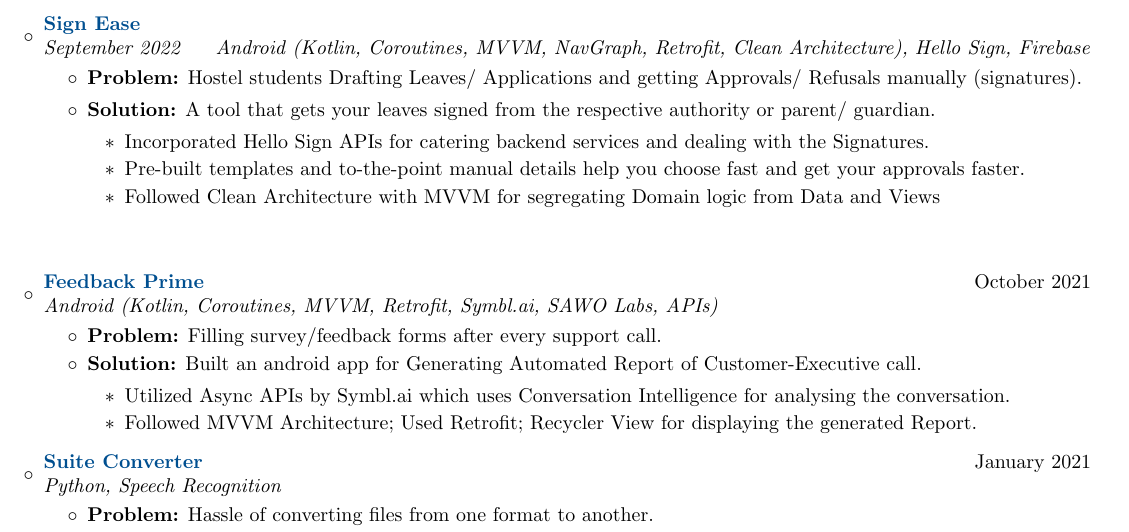
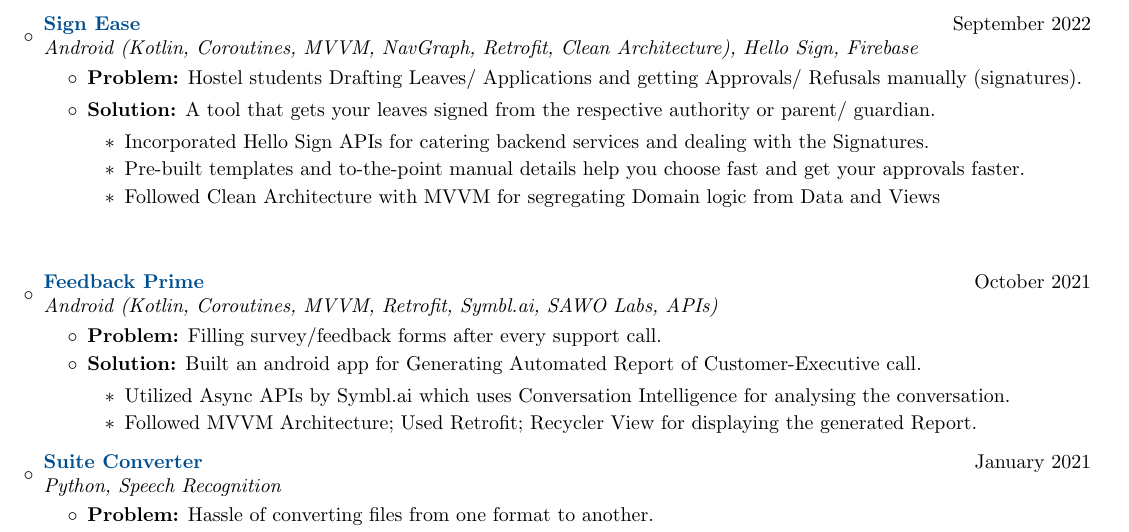
Before and after one commit to itsnitish22/resume-nitish, a LaTeX CV (resume.tex): part of page 2 of 2, cut so that both start at the same text. Compiled offline with pdfLaTeX.

Commit message:
Update resume.tex

```diff
--- a/resume.tex
+++ b/resume.tex
@@ -183,7 +183,7 @@
 \end{itemize}
 \vspace{10pt}
 
-\resumeSubheading{\MYhref{https://github.com/itsnitish22/Sign-Ease}{Sign Ease}} {}{September 2022}
+\resumeSubheading{\MYhref{https://github.com/itsnitish22/Sign-Ease}{Sign Ease}}{September 2022}
 {Android (Kotlin, Coroutines, MVVM, NavGraph, Retrofit, Clean Architecture), Hello Sign, Firebase}{}
 \begin{itemize}
 	\item \textbf {Problem:} Hostel students Drafting Leaves/ Applications and getting Approvals/ Refusals manually (signatures).
```
